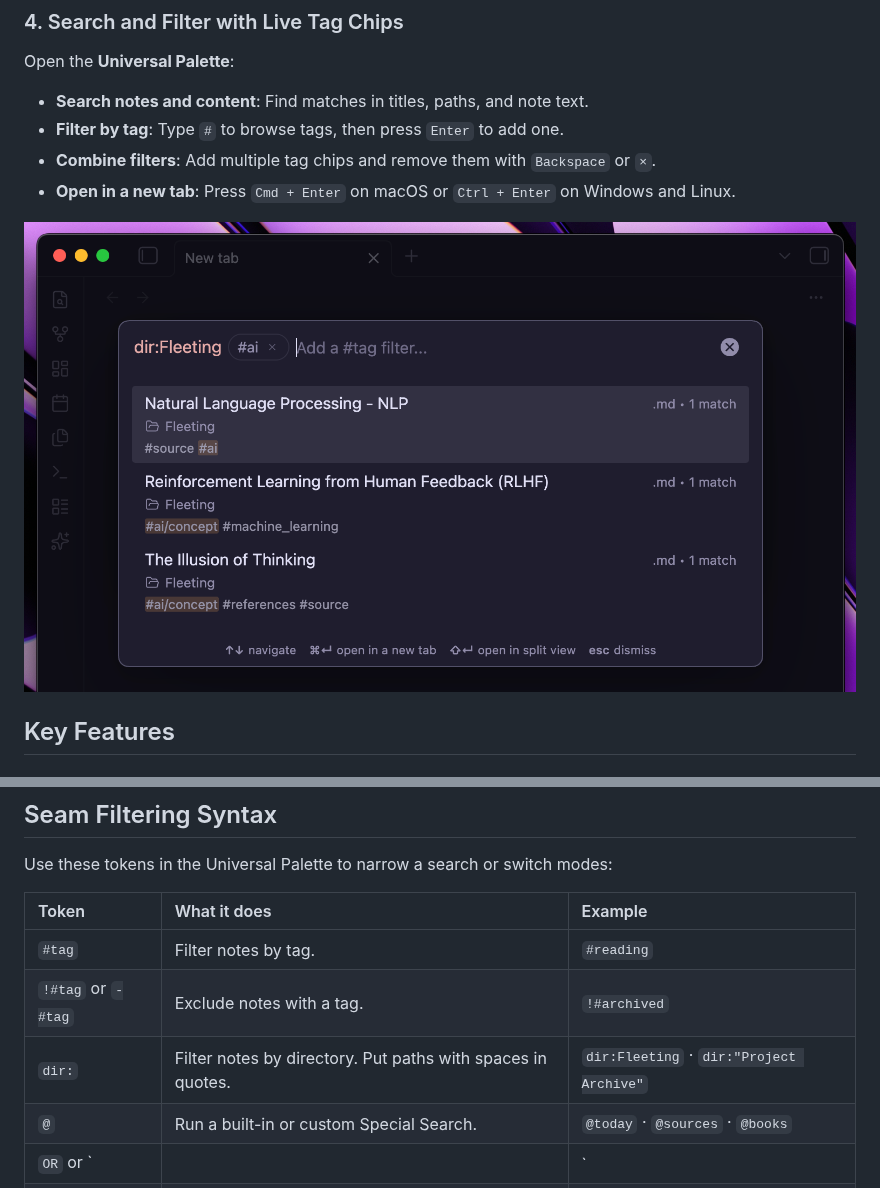
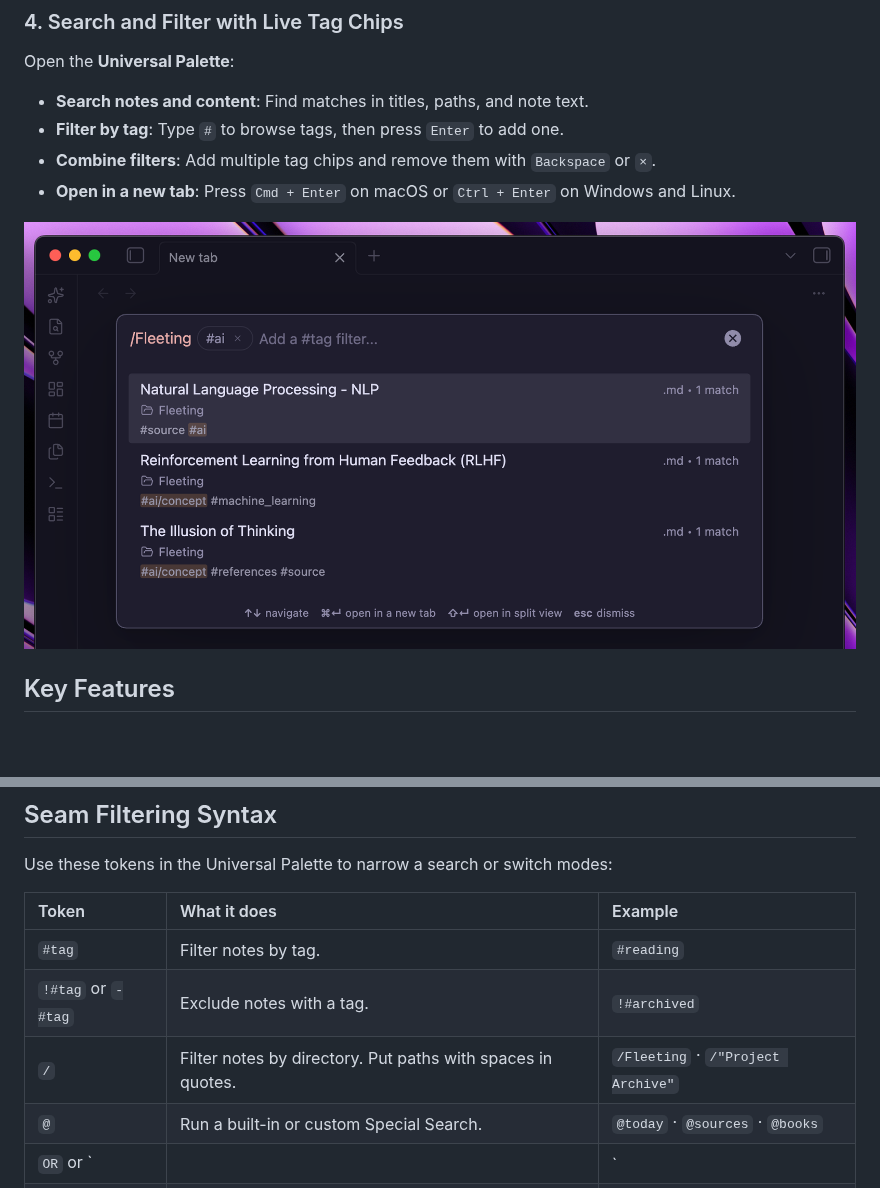
Before and after one commit to WillACosta/obsidian-seam, a Markdown page: README.md, 2 parts joined by grey strips. Rendered like a GitHub page; pictures changed too: docs/images/combined_search.png; blank space fills up the shorter version.

```diff
--- a/README.md
+++ b/README.md
@@ -137,7 +137,7 @@ Use these tokens in the Universal Palette to narrow a search or switch modes:
 |:---|:---|:---|
 | `#tag` | Filter notes by tag. | `#reading` |
 | `!#tag` or `-#tag` | Exclude notes with a tag. | `!#archived` |
-| `dir:` | Filter notes by directory. Put paths with spaces in quotes. | `dir:Fleeting` · `dir:"Project Archive"` |
+| `/` | Filter notes by directory. Put paths with spaces in quotes. | `/Fleeting` · `/"Project Archive"` |
 | `@` | Run a built-in or custom Special Search. | `@today` · `@sources` · `@books` |
 | `OR` or `||` | Match either side of a search. | `#reading OR #research` |
 | `>` | Browse and run Seam commands. | `>archive` |
```
Also changed, not shown: CHANGELOG.md (+1 -1 lines), README.pt-br.md (+1 -1 lines), docs/images/v3/combined_search.gif, 15 other files.
